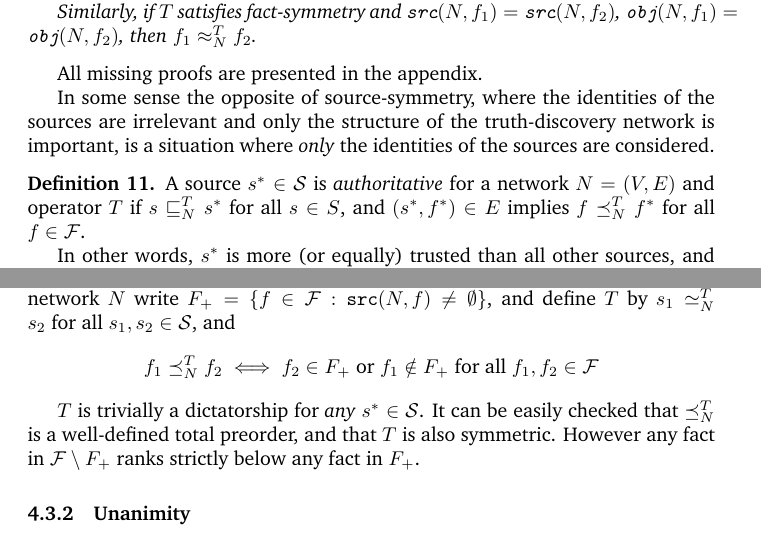
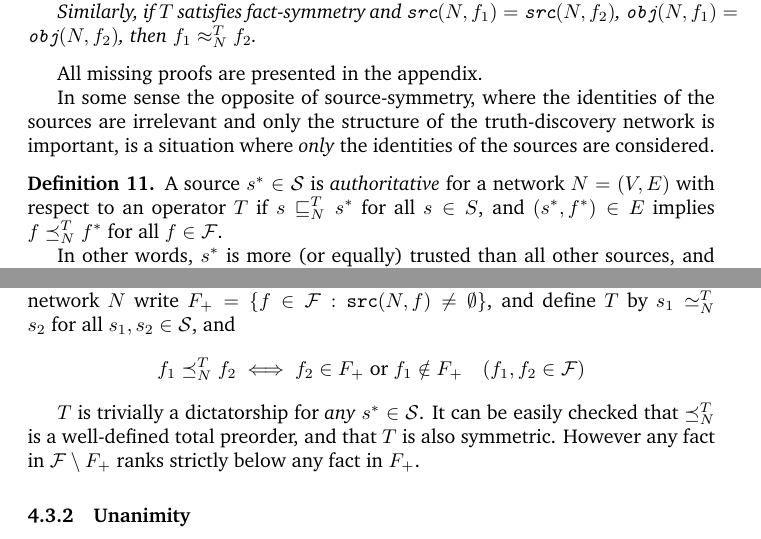
Before and after one commit to joesingo/truthdiscovery, a LaTeX document (reports/theoretical-part-notes.tex): two parts of pages 11 and 13 of 29, joined at a grey line, cut so that both start at the same text. Compiled offline with pdfLaTeX.

Commit message:
Minor edits to axioms work

```diff
--- a/reports/theoretical-part-notes.tex
+++ b/reports/theoretical-part-notes.tex
@@ -672,9 +672,9 @@ considered.
 
 \begin{definition}
 
-A source $s^* \in \S$ is \emph{authoritative} for a network $N=(V, E)$ and
-operator $T$ if $s \sle_N^T s^*$ for all $s \in S$, and $(s^*, f^*) \in E$
-implies $f \fle_N^T f^*$ for all $f \in \F$.
+A source $s^* \in \S$ is \emph{authoritative} for a network $N=(V, E)$ with
+respect to an operator $T$ if $s \sle_N^T s^*$ for all $s \in S$, and $(s^*,
+f^*) \in E$ implies $f \fle_N^T f^*$ for all $f \in \F$.
 
 In other words, $s^*$ is more (or equally) trusted than all other sources, and
 its facts are more (or equally) believable than all others.
@@ -735,7 +735,8 @@ network $N$ write $F_{+} = \{f \in \F : \src(N, f) \ne \emptyset \}$, and
 define $T$ by $s_1 \seq_N^{T} s_2 \text{ for all } s_1, s_2 \in \S$, and
 $$
     f_1 \fle_N^{T} f_2 \iff f_2 \in F_{+} \text{ or } f_1 \notin F_{+}
-    \text{ for all } f_1, f_2 \in \F
+    \quad
+    (f_1, f_2 \in \F)
 $$
 
 $T$ is trivially a dictatorship for \emph{any} $s^* \in \S$. It can be easily
```
